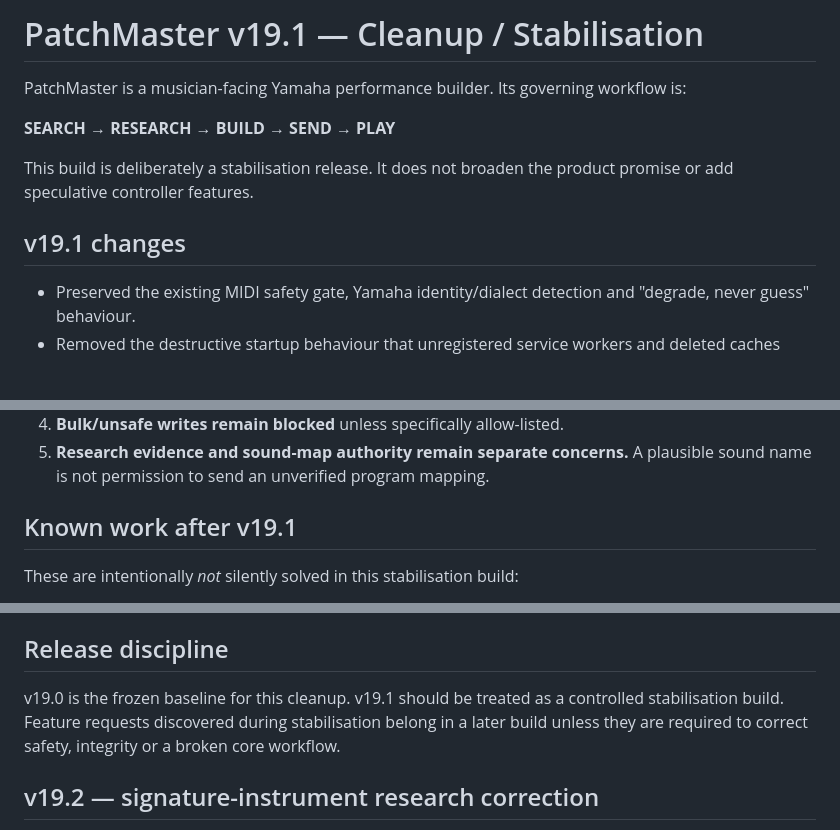
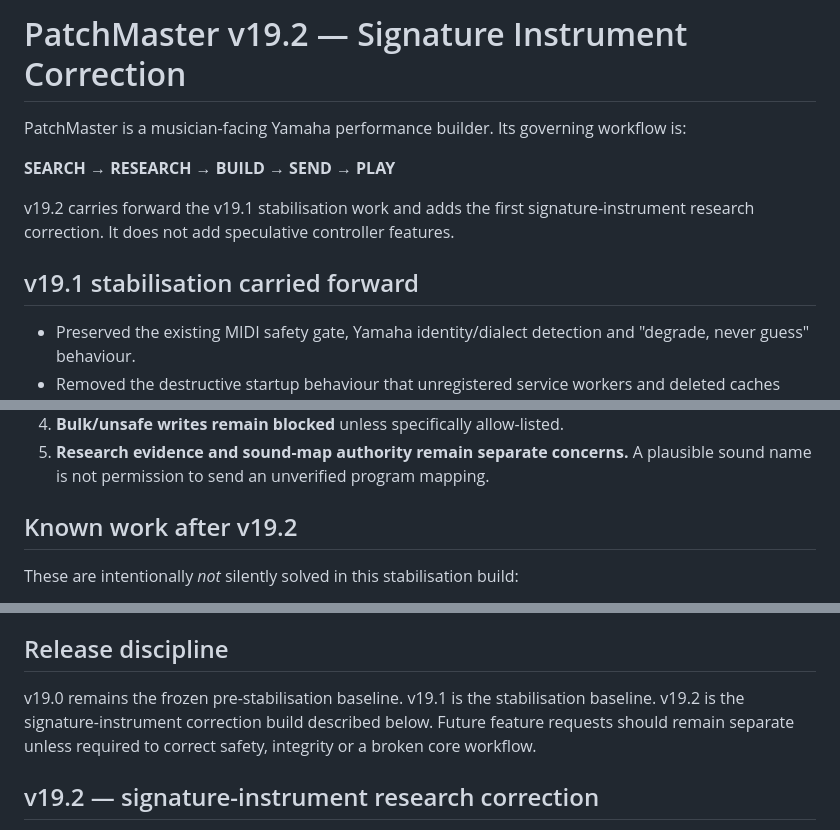
Before and after one commit to MusicAppsUk/PatchMaster, a Markdown page: README.md, 3 parts joined by grey strips. Rendered like a GitHub page; blank space fills up the shorter version.

```diff
--- a/README.md
+++ b/README.md
@@ -1,12 +1,12 @@
-# PatchMaster v19.1 — Cleanup / Stabilisation
+# PatchMaster v19.2 — Signature Instrument Correction
 
 PatchMaster is a musician-facing Yamaha performance builder. Its governing workflow is:
 
 **SEARCH → RESEARCH → BUILD → SEND → PLAY**
 
-This build is deliberately a stabilisation release. It does not broaden the product promise or add speculative controller features.
+v19.2 carries forward the v19.1 stabilisation work and adds the first signature-instrument research correction. It does not add speculative controller features.
 
-## v19.1 changes
+## v19.1 stabilisation carried forward
 
 - Preserved the existing MIDI safety gate, Yamaha identity/dialect detection and "degrade, never guess" behaviour.
 - Removed the destructive startup behaviour that unregistered service workers and deleted caches every time the app opened.
@@ -27,7 +27,7 @@ Do not weaken these areas without an explicit, reviewed reason:
 4. **Bulk/unsafe writes remain blocked** unless specifically allow-listed.
 5. **Research evidence and sound-map authority remain separate concerns.** A plausible sound name is not permission to send an unverified program mapping.
 
-## Known work after v19.1
+## Known work after v19.2
 
 These are intentionally *not* silently solved in this stabilisation build:
 
@@ -40,7 +40,7 @@ These are intentionally *not* silently solved in this stabilisation build:
 
 ## Release discipline
 
-v19.0 is the frozen baseline for this cleanup. v19.1 should be treated as a controlled stabilisation build. Feature requests discovered during stabilisation belong in a later build unless they are required to correct safety, integrity or a broken core workflow.
+v19.0 remains the frozen pre-stabilisation baseline. v19.1 is the stabilisation baseline. v19.2 is the signature-instrument correction build described below. Future feature requests should remain separate unless required to correct safety, integrity or a broken core workflow.
 
 ## v19.2 — signature-instrument research correction
 
```
